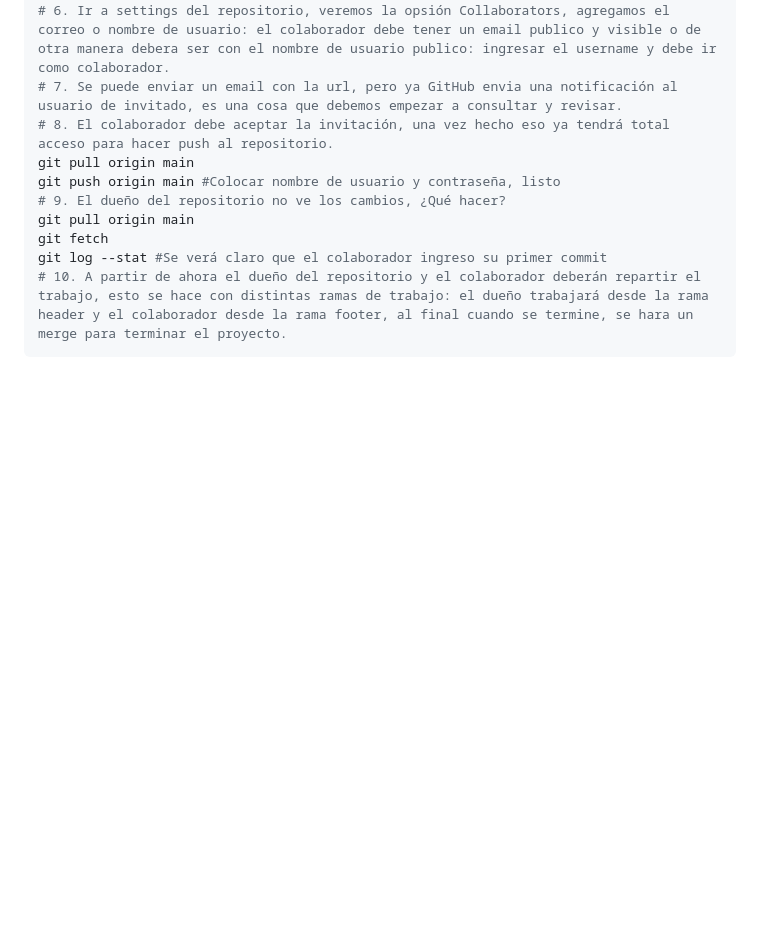
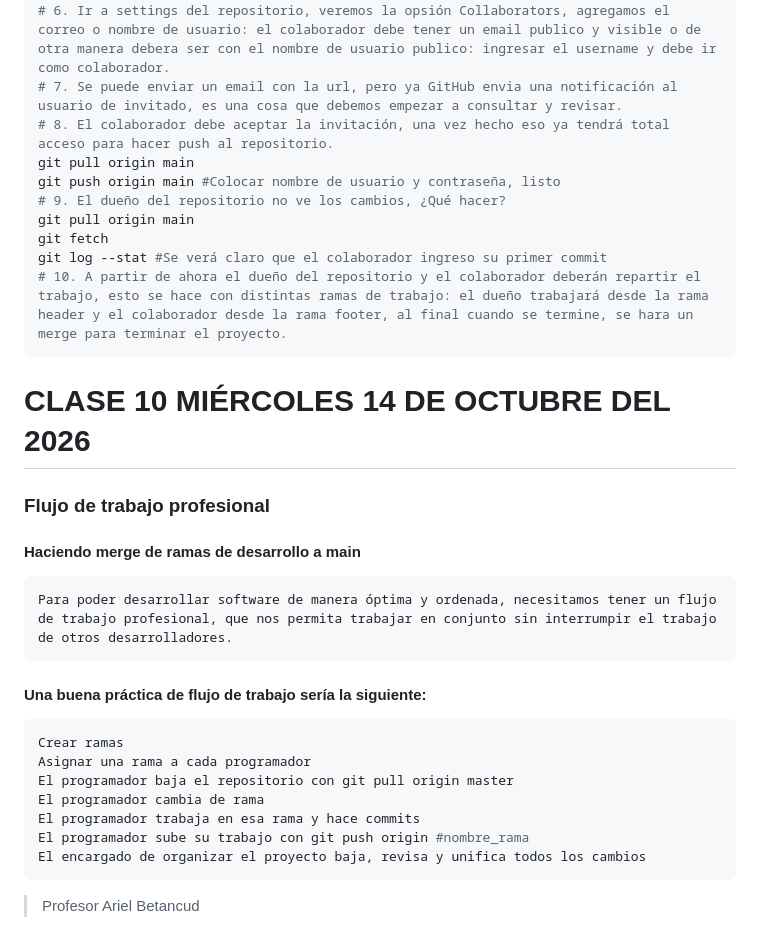
Before and after one commit to CodeFire2026/TeraByte, a Markdown page: Git bash/Readme.md, the part around the change. Drawn GitHub-style; blank space fills up the shorter version.

Commit message:
Subo clase 10 de gitbash

````diff
--- a/Git bash/Readme.md
+++ b/Git bash/Readme.md
@@ -417,3 +417,22 @@ git log --stat #Se verá claro que el colaborador ingreso su primer commit
 # 10. A partir de ahora el dueño del repositorio y el colaborador deberán repartir el trabajo, esto se hace con distintas ramas de trabajo: el dueño trabajará desde la rama header y el colaborador desde la rama footer, al final cuando se termine, se hara un merge para terminar el proyecto.
 ```
 <Profesor Ariel Betancud>
+
+# CLASE 10 MIÉRCOLES 14 DE OCTUBRE DEL 2026
+
+### Flujo de trabajo profesional
+#### Haciendo merge de ramas de desarrollo a main
+```sh
+Para poder desarrollar software de manera óptima y ordenada, necesitamos tener un flujo de trabajo profesional, que nos permita trabajar en conjunto sin interrumpir el trabajo de otros desarrolladores.
+```
+#### Una buena práctica de flujo de trabajo sería la siguiente:
+```sh
+Crear ramas
+Asignar una rama a cada programador
+El programador baja el repositorio con git pull origin master
+El programador cambia de rama
+El programador trabaja en esa rama y hace commits
+El programador sube su trabajo con git push origin #nombre_rama
+El encargado de organizar el proyecto baja, revisa y unifica todos los cambios
+```
+>Profesor Ariel Betancud
````
